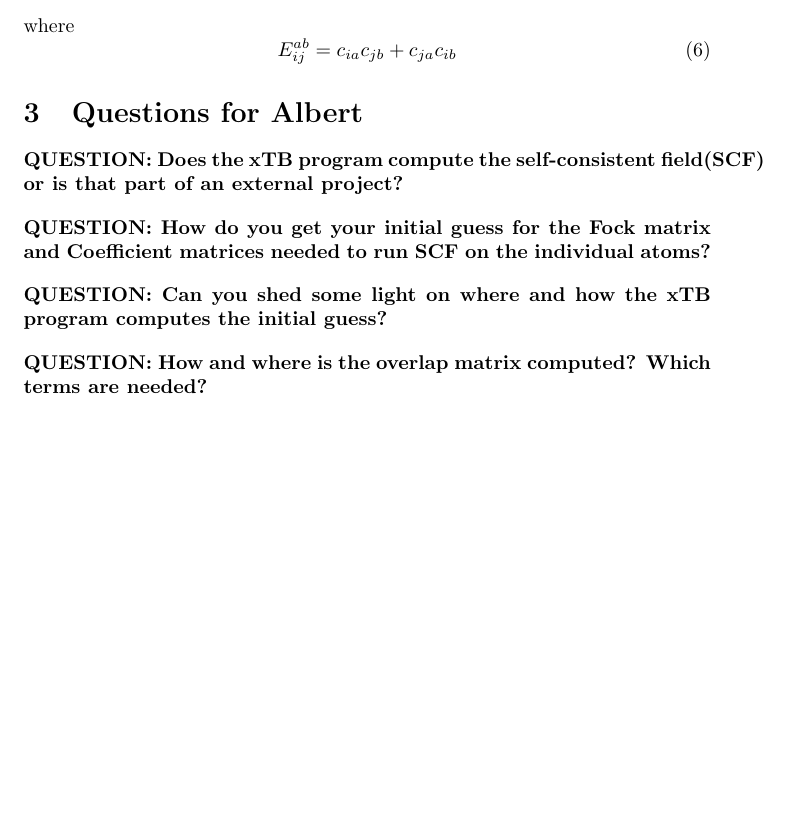
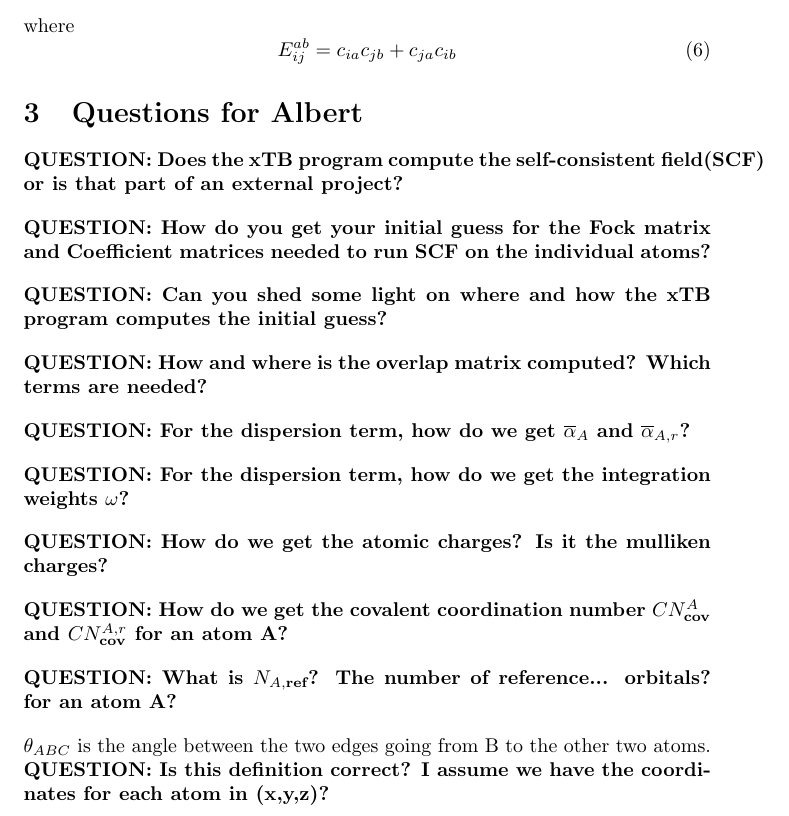
Before and after one commit to AceMouse/xTB-math, a LaTeX document (questions_23_04_2025.tex): part of page 2 of 2, cut so that both start at the same text, the shorter picture padded with empty space. Compiled offline with pdfLaTeX.

Commit message:
add more questions for dispersion terms

```diff
--- a/questions_23_04_2025.tex
+++ b/questions_23_04_2025.tex
@@ -102,5 +102,34 @@ where
 \noindent
 \q{How and where is the overlap matrix computed? Which terms are needed?}
 
+\vspace{10pt}
+\noindent
+\q{For the dispersion term, how do we get \(\overline{\alpha}_A\) and \(\overline{\alpha}_{A,r}\)?}
+
+\vspace{10pt}
+\noindent
+\q{For the dispersion term, how do we get the integration weights \(\omega\)?}
+
+\vspace{10pt}
+\noindent
+\q{How do we get the atomic charges? Is it the mulliken charges?}
+
+
+\vspace{10pt}
+\noindent
+\q{How do we get the covalent coordination number \(CN_\text{cov}^A\) and \(CN_\text{cov}^{A,r}\) for an atom A?}
+
+\vspace{10pt}
+\noindent
+\q{What is \(N_{A,\text{ref}}\)? The number of reference... orbitals? for an atom A?}
+
+
+\vspace{10pt}
+\noindent
+\(\theta_{ABC}\) is the angle between the two edges going from B to the other two atoms.
+
+\noindent
+\q{Is this definition correct? I assume we have the coordinates for each atom in (x,y,z)?}
+
 
 \end{document}
```
Also changed, not shown: energy.tex (+1 -1 lines), fock.tex (+2 -2 lines), main.pdf, questions_23_04_2025.pdf.
